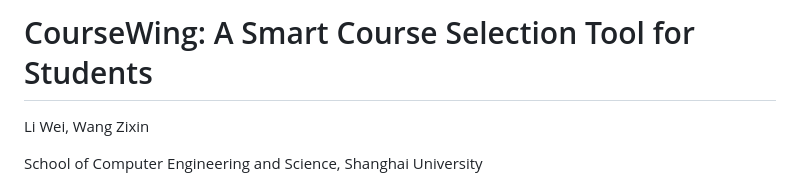
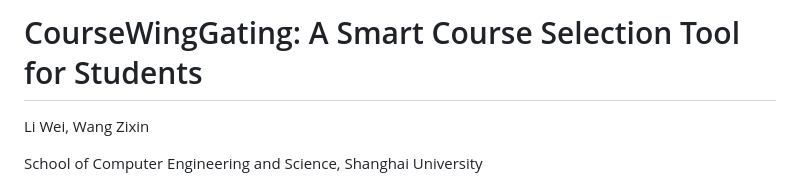
Before and after one commit to William-Liwei/-, a Markdown page: README.md, the part around the change. Rendered like a GitHub page.

```diff
--- a/README.md
+++ b/README.md
@@ -1,4 +1,4 @@
-# CourseWing: A Smart Course Selection Tool for Students
+# CourseWingGating: A Smart Course Selection Tool for Students
 
 Li Wei, Wang Zixin
 
```
